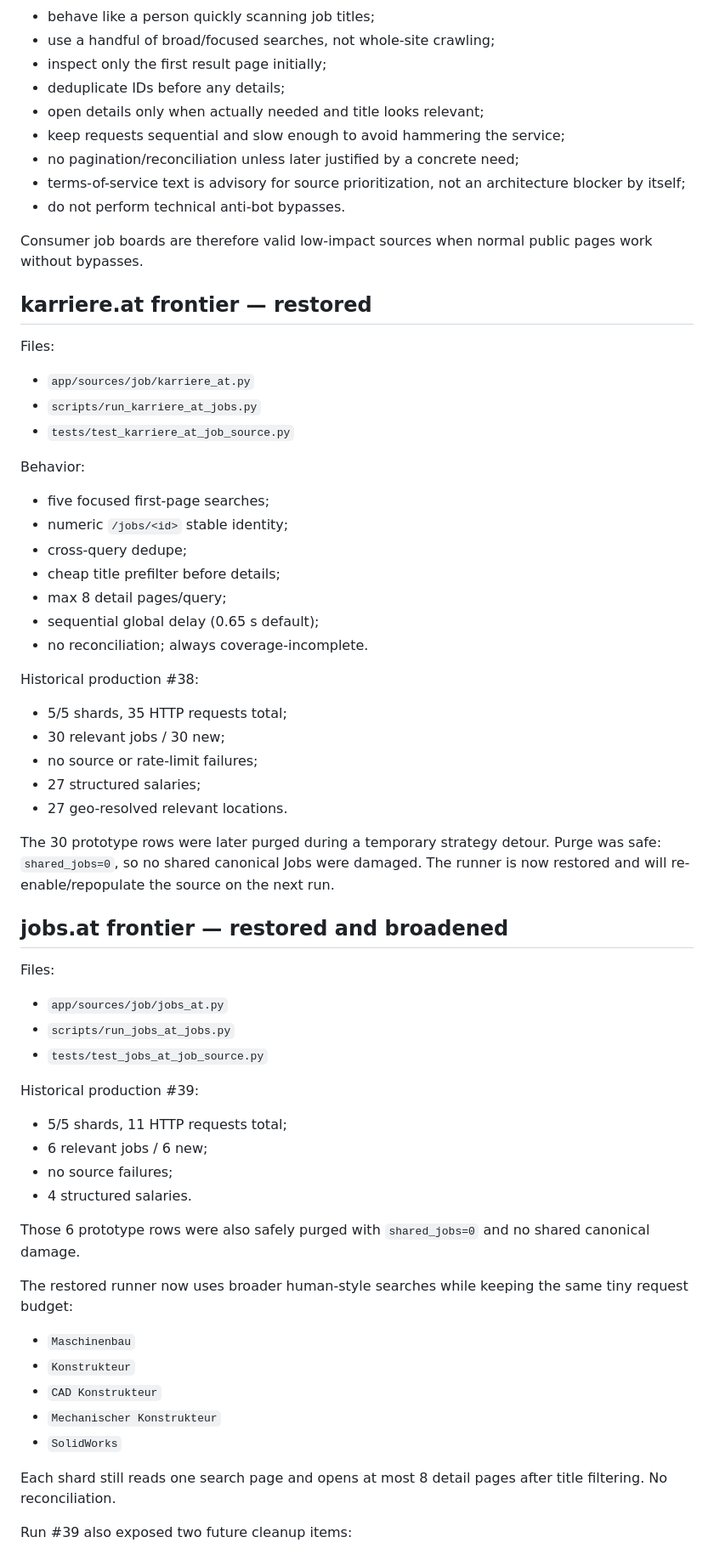
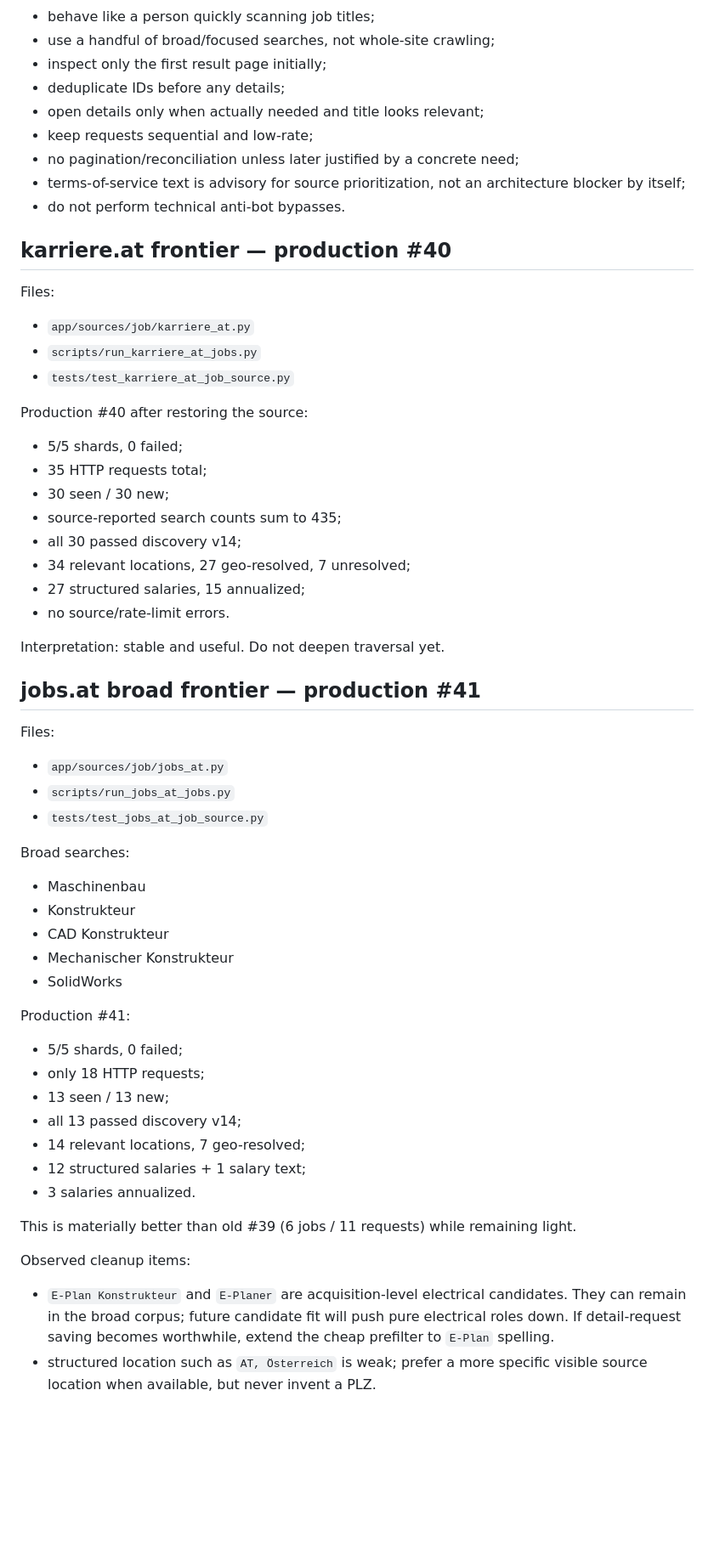
Before and after one commit to kotaru34/WohnWerk, a Markdown page: HANDOFF.md, the part around one of its changes. Shown at 85% size. Rendered like a GitHub page; blank space fills up the shorter version.

Commit message:
Checkpoint broad board runs 40 through 42

```diff
--- a/HANDOFF.md
+++ b/HANDOFF.md
@@ -79,14 +79,12 @@ User directive is authoritative for source behavior:
 - inspect only the first result page initially;
 - deduplicate IDs before any details;
 - open details only when actually needed and title looks relevant;
-- keep requests sequential and slow enough to avoid hammering the service;
+- keep requests sequential and low-rate;
 - no pagination/reconciliation unless later justified by a concrete need;
 - terms-of-service text is advisory for source prioritization, not an architecture blocker by itself;
 - do not perform technical anti-bot bypasses.
 
-Consumer job boards are therefore valid low-impact sources when normal public pages work without bypasses.
-
-## karriere.at frontier — restored
+## karriere.at frontier — production #40
 
 Files:
 
@@ -94,27 +92,20 @@ Files:
 - `scripts/run_karriere_at_jobs.py`
 - `tests/test_karriere_at_job_source.py`
 
-Behavior:
+Production #40 after restoring the source:
 
-- five focused first-page searches;
-- numeric `/jobs/<id>` stable identity;
-- cross-query dedupe;
-- cheap title prefilter before details;
-- max 8 detail pages/query;
-- sequential global delay (0.65 s default);
-- no reconciliation; always coverage-incomplete.
+- 5/5 shards, 0 failed;
+- 35 HTTP requests total;
+- 30 seen / 30 new;
+- source-reported search counts sum to 435;
+- all 30 passed discovery v14;
+- 34 relevant locations, 27 geo-resolved, 7 unresolved;
+- 27 structured salaries, 15 annualized;
+- no source/rate-limit errors.
 
-Historical production #38:
+Interpretation: stable and useful. Do not deepen traversal yet.
 
-- 5/5 shards, 35 HTTP requests total;
-- 30 relevant jobs / 30 new;
-- no source or rate-limit failures;
-- 27 structured salaries;
-- 27 geo-resolved relevant locations.
-
-The 30 prototype rows were later purged during a temporary strategy detour. Purge was safe: `shared_jobs=0`, so no shared canonical Jobs were damaged. The runner is now restored and will re-enable/repopulate the source on the next run.
-
-## jobs.at frontier — restored and broadened
+## jobs.at broad frontier — production #41
 
 Files:
 
@@ -122,24 +113,28 @@ Files:
 - `scripts/run_jobs_at_jobs.py`
 - `tests/test_jobs_at_job_source.py`
 
-Historical production #39:
+Broad searches:
 
-- 5/5 shards, 11 HTTP requests total;
-- 6 relevant jobs / 6 new;
-- no source failures;
-- 4 structured salaries.
+- Maschinenbau
+- Konstrukteur
+- CAD Konstrukteur
+- Mechanischer Konstrukteur
+- SolidWorks
 
-Those 6 prototype rows were also safely purged with `shared_jobs=0` and no shared canonical damage.
+Production #41:
 
-The restored runner now uses broader human-style searches while keeping the same tiny request budget:
+- 5/5 shards, 0 failed;
+- only 18 HTTP requests;
+- 13 seen / 13 new;
+- all 13 passed discovery v14;
+- 14 relevant locations, 7 geo-resolved;
+- 12 structured salaries + 1 salary text;
+- 3 salaries annualized.
 
-- `Maschinenbau`
-- `Konstrukteur`
-- `CAD Konstrukteur`
-- `Mechanischer Konstrukteur`
-- `SolidWorks`
+This is materially better than old #39 (6 jobs / 11 requests) while remaining light.
 
-Each shard still reads one search page and opens at most 8 detail pages after title filtering. No reconciliation.
+Observed cleanup items:
 
-Run #39 also exposed two future cleanup items:
+- `E-Plan Konstrukteur` and `E-Planer` are acquisition-level electrical candidates. They can remain in the broad corpus; future candidate fit will push pure electrical roles down. If detail-request saving becomes worthwhile, extend the cheap prefilter to `E-Plan` spelling.
+- structured location such as `AT, Österreich` is weak; prefer a more specific visible source location when available, but never invent a PLZ.
 
```
Also changed, not shown: other parts of HANDOFF.md (+62 -35 lines).
